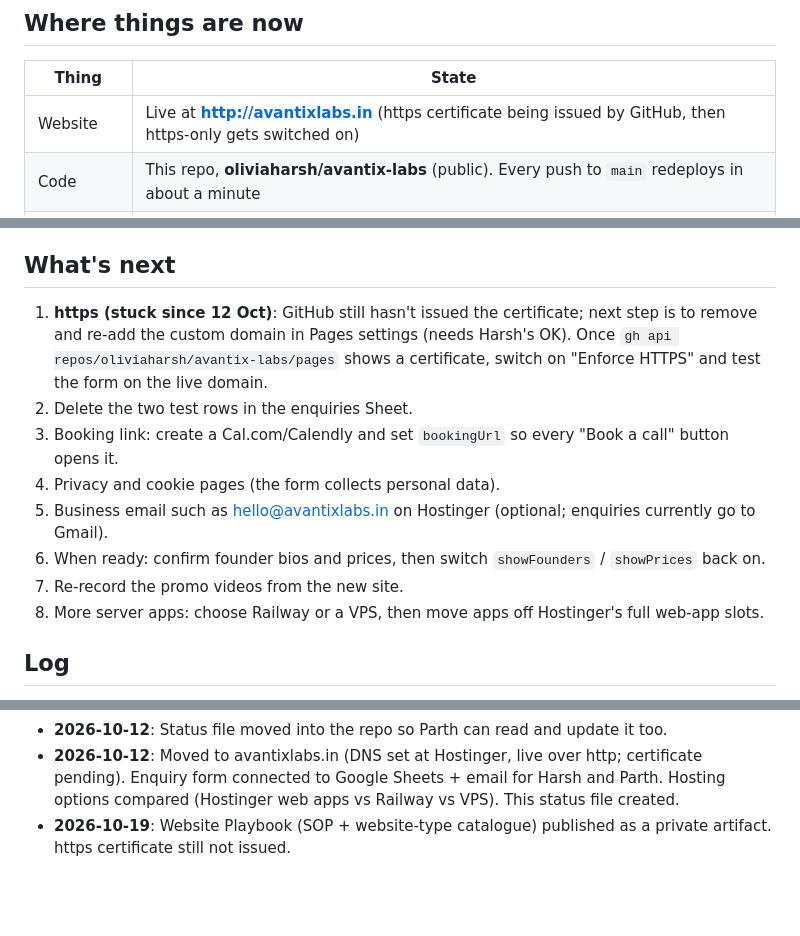
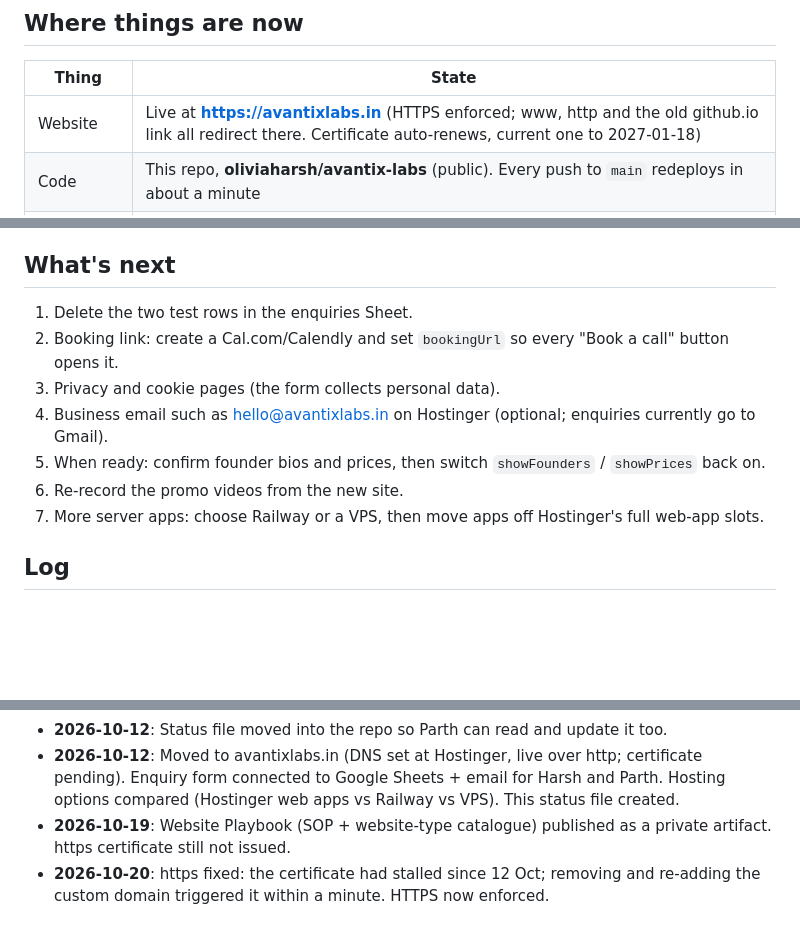
Before and after one commit to oliviaharsh/avantix-labs, a Markdown page: STATUS.md, 3 parts joined by grey strips. Drawn GitHub-style; blank space fills up the shorter version.

Commit message:
STATUS: https live and enforced
Co-Authored-By: Claude Opus 5.5 <noreply@anthropic.com>

```diff
--- a/STATUS.md
+++ b/STATUS.md
@@ -15,7 +15,7 @@ Our own website has to be the most premium, 3D site we can make, because it doub
 
 | Thing | State |
 |---|---|
-| Website | Live at **http://avantixlabs.in** (https certificate being issued by GitHub, then https-only gets switched on) |
+| Website | Live at **https://avantixlabs.in** (HTTPS enforced; www, http and the old github.io link all redirect there. Certificate auto-renews, current one to 2027-01-18) |
 | Code | This repo, **oliviaharsh/avantix-labs** (public). Every push to `main` redeploys in about a minute |
 | Team access | Parth (GitHub `parthmsavaliya11-blip`) has write access to the repo |
 | Domain | avantixlabs.in, bought at Hostinger. DNS at Hostinger: 4 A records (`@` → 185.199.108–111.153) + CNAME `www` → oliviaharsh.github.io |
@@ -39,14 +39,13 @@ Our own website has to be the most premium, 3D site we can make, because it doub
 
 ## What's next
 
-1. **https (stuck since 12 Oct)**: GitHub still hasn't issued the certificate; next step is to remove and re-add the custom domain in Pages settings (needs Harsh's OK). Once `gh api repos/oliviaharsh/avantix-labs/pages` shows a certificate, switch on "Enforce HTTPS" and test the form on the live domain.
-2. Delete the two test rows in the enquiries Sheet.
-3. Booking link: create a Cal.com/Calendly and set `bookingUrl` so every "Book a call" button opens it.
-4. Privacy and cookie pages (the form collects personal data).
-5. Business email such as hello@avantixlabs.in on Hostinger (optional; enquiries currently go to Gmail).
-6. When ready: confirm founder bios and prices, then switch `showFounders` / `showPrices` back on.
-7. Re-record the promo videos from the new site.
-8. More server apps: choose Railway or a VPS, then move apps off Hostinger's full web-app slots.
+1. Delete the two test rows in the enquiries Sheet.
+2. Booking link: create a Cal.com/Calendly and set `bookingUrl` so every "Book a call" button opens it.
+3. Privacy and cookie pages (the form collects personal data).
+4. Business email such as hello@avantixlabs.in on Hostinger (optional; enquiries currently go to Gmail).
+5. When ready: confirm founder bios and prices, then switch `showFounders` / `showPrices` back on.
+6. Re-record the promo videos from the new site.
+7. More server apps: choose Railway or a VPS, then move apps off Hostinger's full web-app slots.
 
 ## Log
 - **2026-10-06/07**: Brand themes → Sculpted Ivory chosen; Keystone logo kit; full 3D site built and deployed to GitHub Pages; promo videos recorded.
@@ -55,3 +54,4 @@ Our own website has to be the most premium, 3D site we can make, because it doub
 - **2026-10-12**: Status file moved into the repo so Parth can read and update it too.
 - **2026-10-12**: Moved to avantixlabs.in (DNS set at Hostinger, live over http; certificate pending). Enquiry form connected to Google Sheets + email for Harsh and Parth. Hosting options compared (Hostinger web apps vs Railway vs VPS). This status file created.
 - **2026-10-19**: Website Playbook (SOP + website-type catalogue) published as a private artifact. https certificate still not issued.
+- **2026-10-20**: https fixed: the certificate had stalled since 12 Oct; removing and re-adding the custom domain triggered it within a minute. HTTPS now enforced.
```
Also changed, not shown: other parts of STATUS.md (+1 -1 lines).
